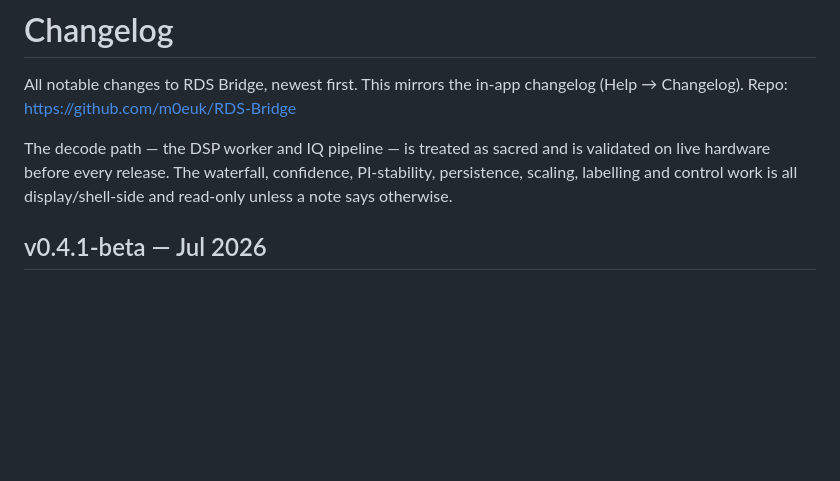
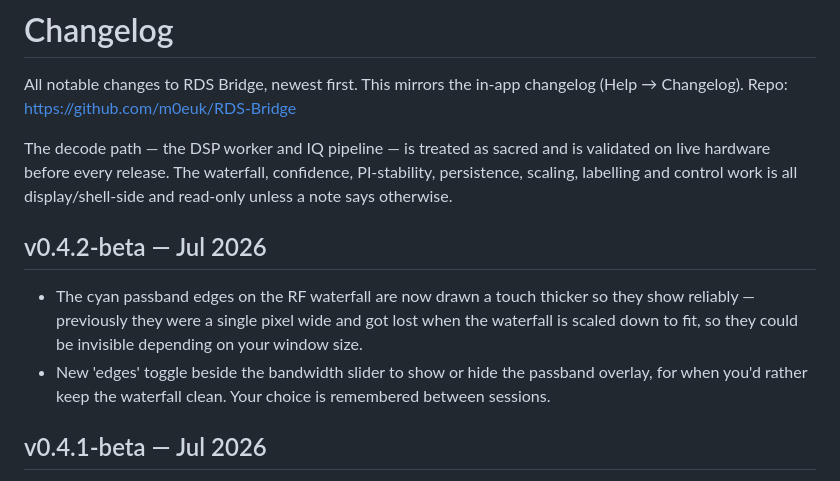
Before and after one commit to m0euk/RDS-Bridge, a Markdown page: CHANGELOG.md, the part around the change. GitHub-like rendering; blank space fills up the shorter version.

```diff
--- a/CHANGELOG.md
+++ b/CHANGELOG.md
@@ -3,6 +3,11 @@
 All notable changes to RDS Bridge, newest first. This mirrors the in-app changelog (Help → Changelog). Repo: https://github.com/m0euk/RDS-Bridge
 
 The decode path — the DSP worker and IQ pipeline — is treated as sacred and is validated on live hardware before every release. The waterfall, confidence, PI-stability, persistence, scaling, labelling and control work is all display/shell-side and read-only unless a note says otherwise.
+
+## v0.4.2-beta — Jul 2026
+
+- The cyan passband edges on the RF waterfall are now drawn a touch thicker so they show reliably — previously they were a single pixel wide and got lost when the waterfall is scaled down to fit, so they could be invisible depending on your window size.
+- New 'edges' toggle beside the bandwidth slider to show or hide the passband overlay, for when you'd rather keep the waterfall clean. Your choice is remembered between sessions.
 
 ## v0.4.1-beta — Jul 2026
 
```
